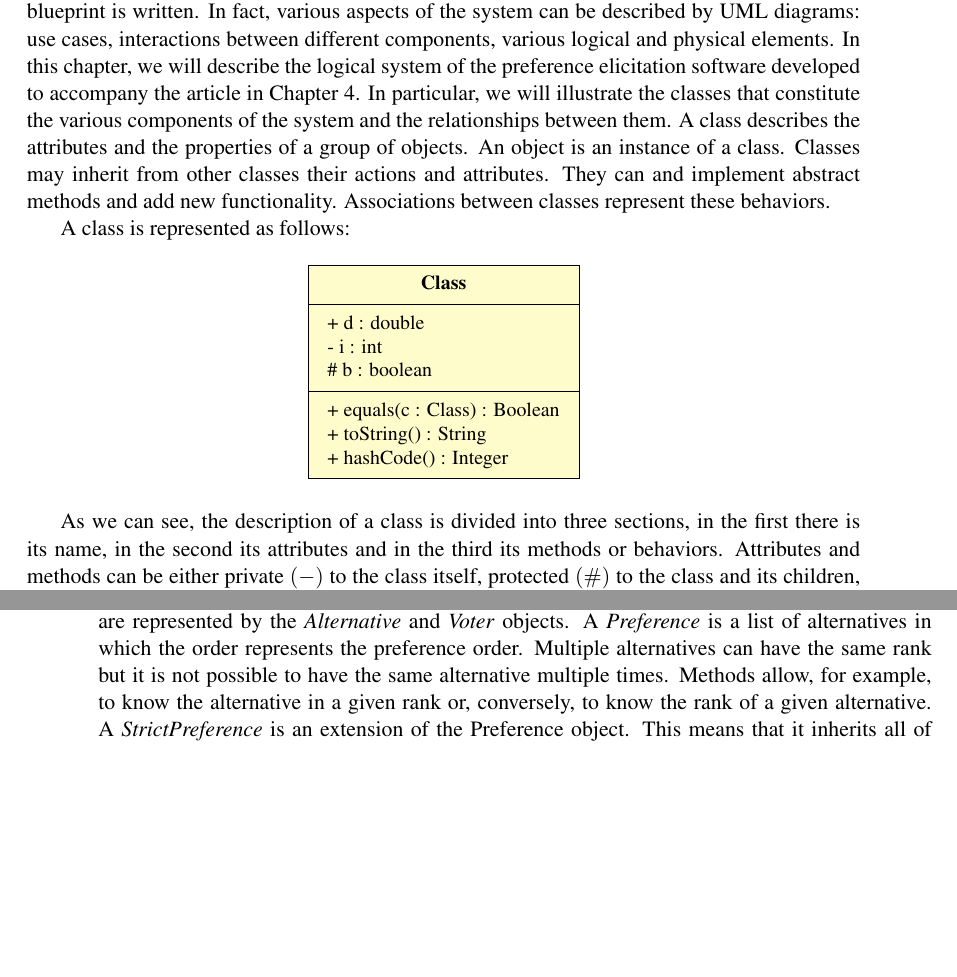
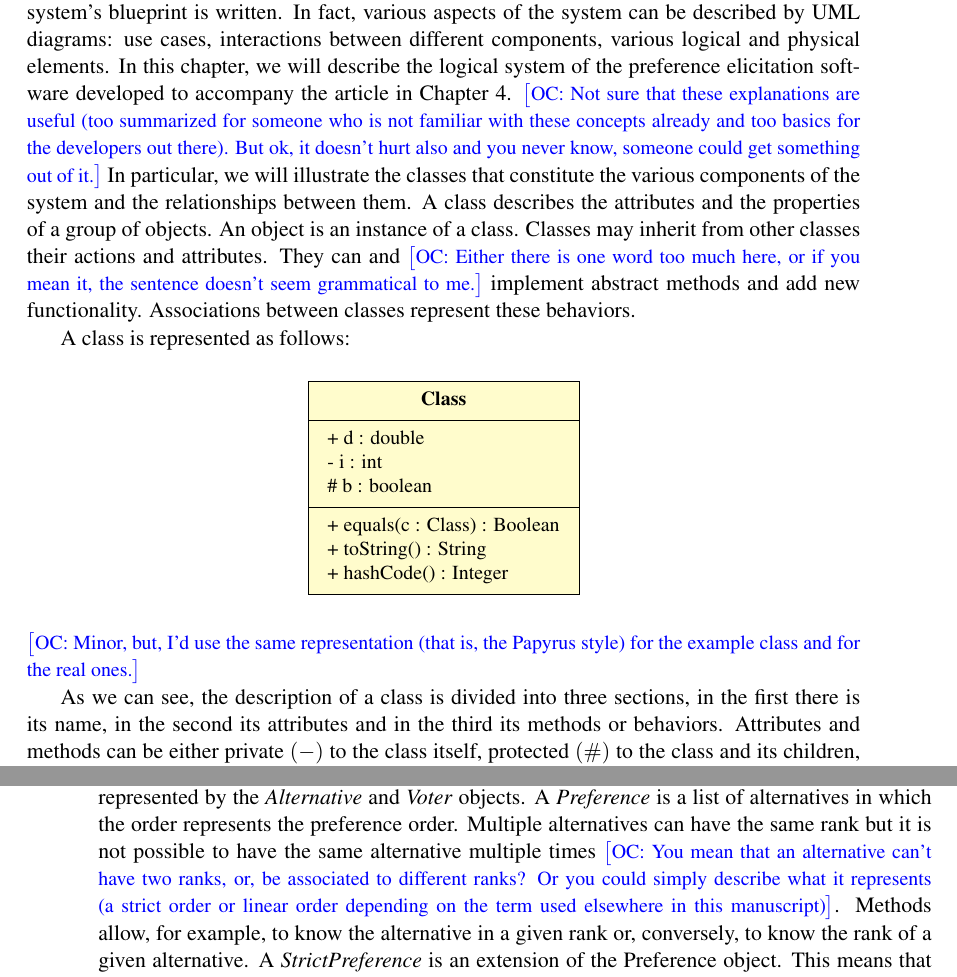
Before and after one commit to xoxor/thesis, a LaTeX thesis (thesis.tex, which reads chapters/implementation.tex): two parts of pages 65 and 66 of 110, joined at a grey line, cut so that both start at the same text, the shorter picture padded with empty space. Compiled offline with pdfLaTeX.

Commit message:
Comments impl

```diff
--- a/chapters/implementation.tex
+++ b/chapters/implementation.tex
@@ -3,9 +3,10 @@
 
 The \ac{UML} is a standard language for modeling, building and documenting the design of a software system. It is often defined as the language in which the system's blueprint is written. In fact, various aspects of the system can be described by UML diagrams: use cases, interactions between different components, various logical and physical elements.
 In this chapter, we will describe the logical system of the preference elicitation software developed to accompany the article in \cref{ch:minimax}.
+\commentOC{Not sure that these explanations are useful (too summarized for someone who is not familiar with these concepts already and too basics for the developers out there). But ok, it doesn’t hurt also and you never know, someone could get something out of it.}
 In particular, we will illustrate the classes that constitute the various components of the system and the relationships between them.
 A class describes the attributes and the properties of a group of objects. An object is an instance of a class.
-Classes may inherit from other classes their actions and attributes. They can and implement abstract methods and add new functionality. Associations between classes represent these behaviors.
+Classes may inherit from other classes their actions and attributes. They can and \commentOC{Either there is one word too much here, or if you mean it, the sentence doesn’t seem grammatical to me.} implement abstract methods and add new functionality. Associations between classes represent these behaviors.
 
 A class is represented as follows:
 
@@ -16,6 +17,7 @@ A class is represented as follows:
 		}{ + equals(c : Class) : Boolean \\ + toString() : String \\ + hashCode() : Integer}
 	\end{tikzpicture}
 \end{center}
+\commentOC{Minor, but, I’d use the same representation (that is, the Papyrus style) for the example class and for the real ones.}
 
 As we can see, the description of a class is divided into three sections, in the first there is its name, in the second its attributes and in the third its methods or behaviors. Attributes and methods can be either private $(-)$ to the class itself, protected $(\#)$ to the class and its children, or public $(+)$ to every other class.
 
@@ -31,7 +33,7 @@ We described these three methods because they are basic methods that are automat
 \subsection{Preference Representation}
 
 \Cref{uml:preference} describes the basic elements of our elicitation software.
-The two basic elements are represented by the \textit{Alternative} and \textit{Voter} objects. A \textit{Preference} is a list of alternatives in which the order represents the preference order. Multiple alternatives can have the same rank but it is not possible to have the same alternative multiple times. Methods allow, for example, to know the alternative in a given rank or, conversely, to know the rank of a given alternative.
+The two basic elements are represented by the \textit{Alternative} and \textit{Voter} objects. A \textit{Preference} is a list of alternatives in which the order represents the preference order. Multiple alternatives can have the same rank but it is not possible to have the same alternative multiple times \commentOC{You mean that an alternative can’t have two ranks, or, be associated to different ranks? Or you could simply describe what it represents (a strict order or linear order depending on the term used elsewhere in this manuscript)}. Methods allow, for example, to know the alternative in a given rank or, conversely, to know the rank of a given alternative.
 A \textit{StrictPreference} is an extension of the Preference object. This means that it inherits all of its behaviors and attributes but can redefine a given mechanism. In particular, StrictPreference does not allow two alternatives to have the same rank.
 A \textit{VoterStrictPreference} links a Voter to her StrictPreference.
 A \textit{PrefGraph} is a graph of preferences that can be added or modified. Specifically, each node represents an alternative, and an arc from a node $a$ to a node $b$ means that the alternative $a$ is preferred over the alternative $b$.
```
Also changed, not shown: chapters/implementation.tex (4 more changed lines).
